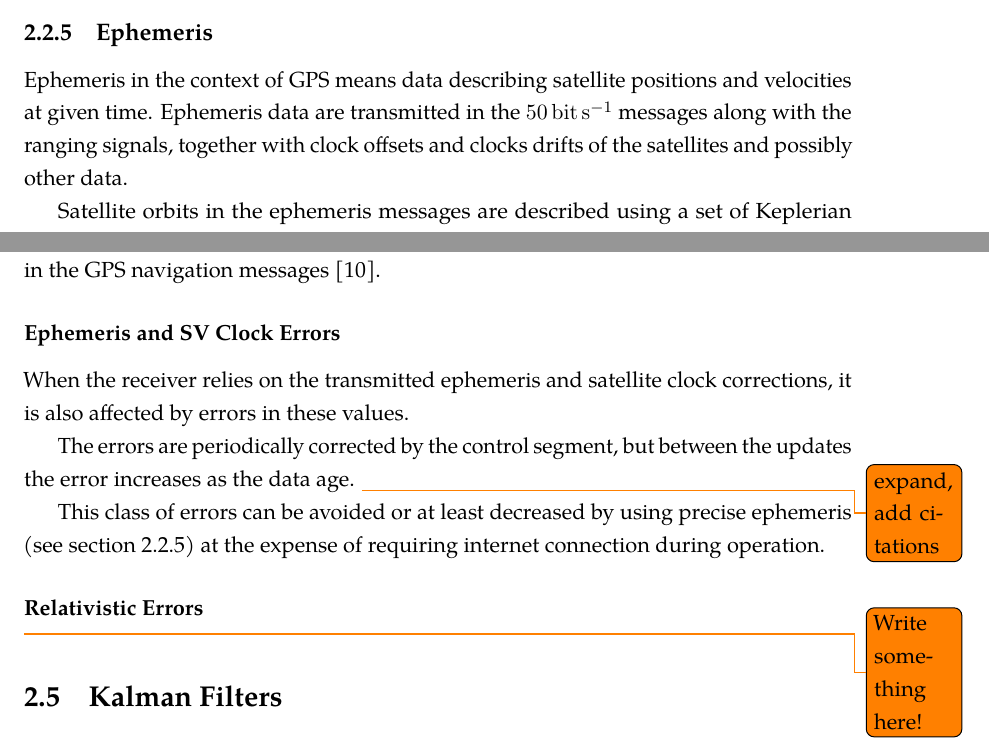
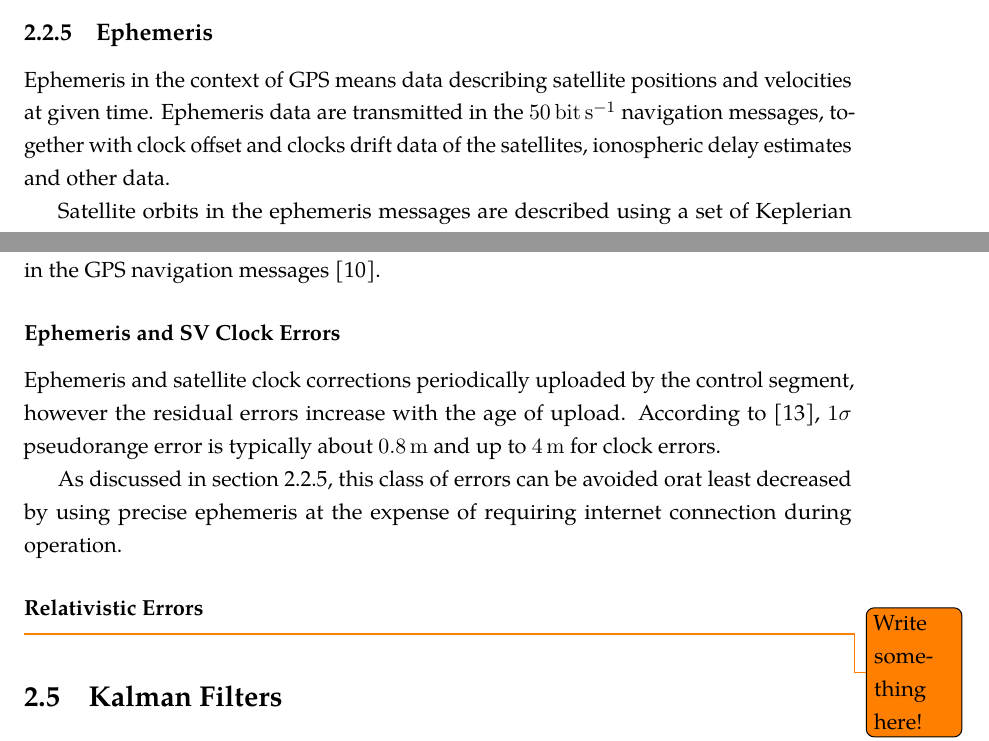
Before and after one commit to bluecube/thesis, a LaTeX thesis (text/thesis.tex, which reads text/tex/gps.tex): two parts of pages 13 and 20 of 45, joined at a grey line, cut so that both start at the same text. Compiled offline with pdfLaTeX.

Commit message:
text: Ephemeris errors.

```diff
--- a/text/tex/gps.tex
+++ b/text/tex/gps.tex
@@ -191,9 +191,9 @@ potential -- also defined in WGS84.
 
 Ephemeris in the context of GPS means data describing satellite positions and velocities
 at given time.
-Ephemeris data are transmitted in the \SI{50}{\bit\per\second} messages along with the ranging signals,
-together with clock offsets and clocks drifts of the satellites
-and possibly other data.
+Ephemeris data are transmitted in the \SI{50}{\bit\per\second} navigation messages,
+together with clock offset and clocks drift data of the satellites, ionospheric
+delay estimates and other data.
 
 Satellite orbits in the ephemeris messages are described using a set of Keplerian orbital parameters.
 Since in this work we will be only using ephemeris data in the ECEF reference frame, Keplerian parameter
@@ -609,14 +609,12 @@ messages \cite{fyfe92}.
 
 \subsubsection{Ephemeris and SV Clock Errors}
 
-When the receiver relies on the transmitted ephemeris and satellite clock corrections,
-it is also affected by errors in these values.
+Ephemeris and satellite clock corrections periodically uploaded by the control
+segment, however the residual errors increase with the age of upload.
+According to \cite{kaplan06}, \(1 \sigma\) pseudorange error is typically about \SI{0.8}{\meter}
+and up to \SI{4}{\meter} for clock errors.
 
-The errors are periodically corrected by the control segment, but between the updates the error
-increases as the data age.
-\todo{expand, add citations}
-
-This class of errors can be avoided or at least decreased by using precise ephemeris (see \cref{sec:gps-ephemeris})
+As discussed in \cref{sec:gps-ephemeris}, this class of errors can be avoided orat least decreased by using precise ephemeris
 at the expense of requiring internet connection during operation.
 
 \subsubsection{Relativistic Errors}
```
Also changed, not shown: text/tex/gps.tex (2 more changed lines).
